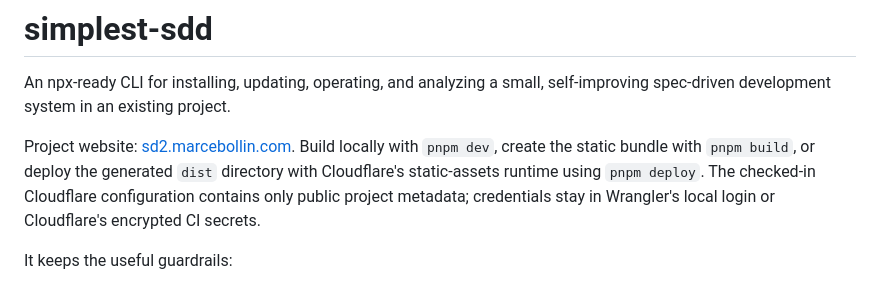
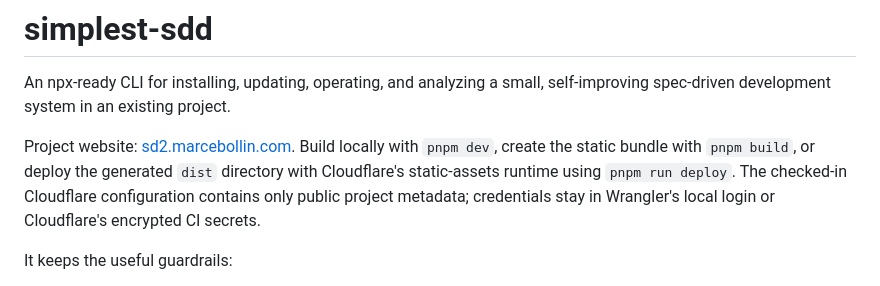
Before and after one commit to marcebollin/simplest-sdd, a Markdown page: README.md, the part around the change. Rendered like a GitHub page.

Commit message:
Fix landing deployment command

```diff
--- a/README.md
+++ b/README.md
@@ -2,7 +2,7 @@
 
 An npx-ready CLI for installing, updating, operating, and analyzing a small, self-improving spec-driven development system in an existing project.
 
-Project website: [sd2.marcebollin.com](https://sd2.marcebollin.com). Build locally with `pnpm dev`, create the static bundle with `pnpm build`, or deploy the generated `dist` directory with Cloudflare's static-assets runtime using `pnpm deploy`. The checked-in Cloudflare configuration contains only public project metadata; credentials stay in Wrangler's local login or Cloudflare's encrypted CI secrets.
+Project website: [sd2.marcebollin.com](https://sd2.marcebollin.com). Build locally with `pnpm dev`, create the static bundle with `pnpm build`, or deploy the generated `dist` directory with Cloudflare's static-assets runtime using `pnpm run deploy`. The checked-in Cloudflare configuration contains only public project metadata; credentials stay in Wrangler's local login or Cloudflare's encrypted CI secrets.
 
 It keeps the useful guardrails:
 
```
